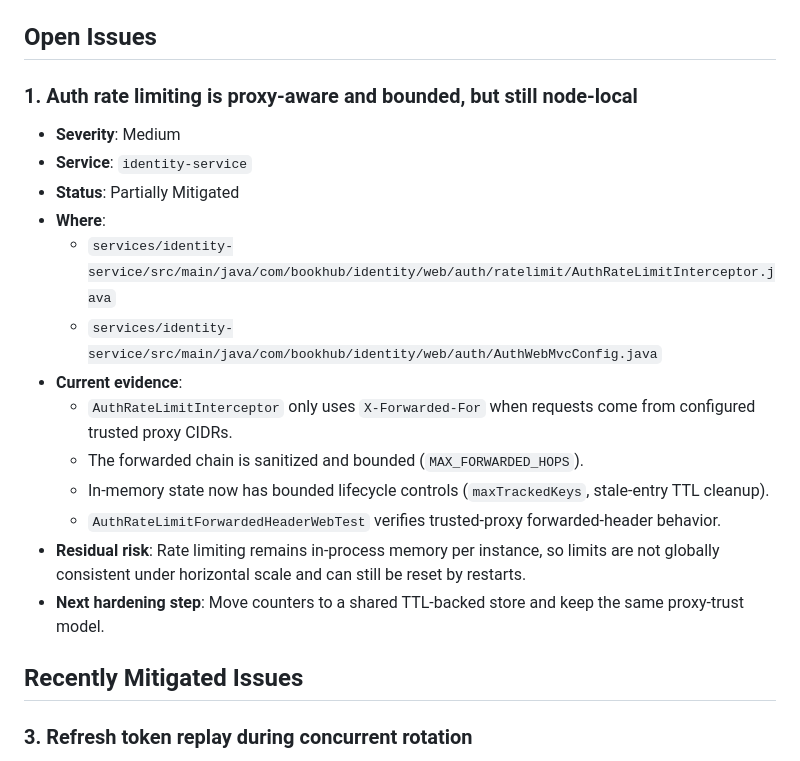
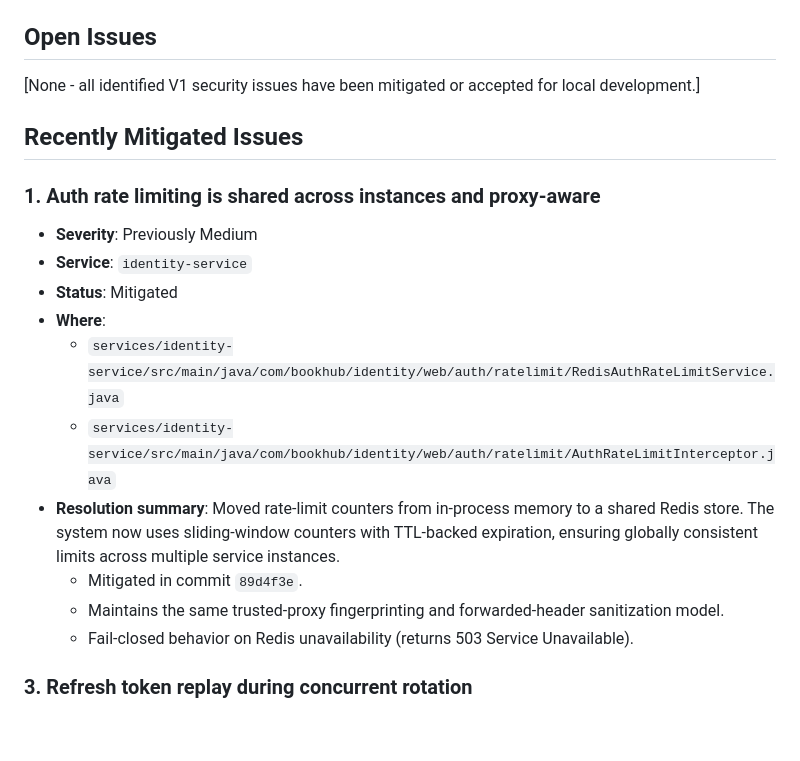
Before and after one commit to nicolassbon/bookhub, a Markdown page: docs/security-issues-backlog.md, the part around the change. GitHub-like rendering; blank space fills up the shorter version.

Commit message:
docs(v1): Close alignment pass for docs and risks

```diff
--- a/docs/security-issues-backlog.md
+++ b/docs/security-issues-backlog.md
@@ -10,25 +10,24 @@ This document tracks security issues identified during repository reviews that r
 
 ## Open Issues
 
-### 1. Auth rate limiting is proxy-aware and bounded, but still node-local
-
-- **Severity**: Medium
-- **Service**: `identity-service`
-- **Status**: Partially Mitigated
-- **Where**:
-  - `services/identity-service/src/main/java/com/bookhub/identity/web/auth/ratelimit/AuthRateLimitInterceptor.java`
-  - `services/identity-service/src/main/java/com/bookhub/identity/web/auth/AuthWebMvcConfig.java`
-- **Current evidence**:
-  - `AuthRateLimitInterceptor` only uses `X-Forwarded-For` when requests come from configured trusted proxy CIDRs.
-  - The forwarded chain is sanitized and bounded (`MAX_FORWARDED_HOPS`).
-  - In-memory state now has bounded lifecycle controls (`maxTrackedKeys`, stale-entry TTL cleanup).
-  - `AuthRateLimitForwardedHeaderWebTest` verifies trusted-proxy forwarded-header behavior.
-- **Residual risk**:
-  Rate limiting remains in-process memory per instance, so limits are not globally consistent under horizontal scale and can still be reset by restarts.
-- **Next hardening step**:
-  Move counters to a shared TTL-backed store and keep the same proxy-trust model.
+[None - all identified V1 security issues have been mitigated or accepted for local development.]
 
 ## Recently Mitigated Issues
+
+### 1. Auth rate limiting is shared across instances and proxy-aware
+
+- **Severity**: Previously Medium
+- **Service**: `identity-service`
+- **Status**: Mitigated
+- **Where**:
+  - `services/identity-service/src/main/java/com/bookhub/identity/web/auth/ratelimit/RedisAuthRateLimitService.java`
+  - `services/identity-service/src/main/java/com/bookhub/identity/web/auth/ratelimit/AuthRateLimitInterceptor.java`
+- **Resolution summary**:
+  Moved rate-limit counters from in-process memory to a shared Redis store. The system now uses sliding-window counters with TTL-backed expiration, ensuring globally consistent limits across multiple service instances.
+  - Mitigated in commit `89d4f3e`.
+  - Maintains the same trusted-proxy fingerprinting and forwarded-header sanitization model.
+  - Fail-closed behavior on Redis unavailability (returns 503 Service Unavailable).
+
 
 ### 3. Refresh token replay during concurrent rotation
 
```
Also changed, not shown: docs/bounded-contexts-v1.md (+26 -24 lines), docs/roadmap-bookhub-v1.md (+6 -5 lines).
